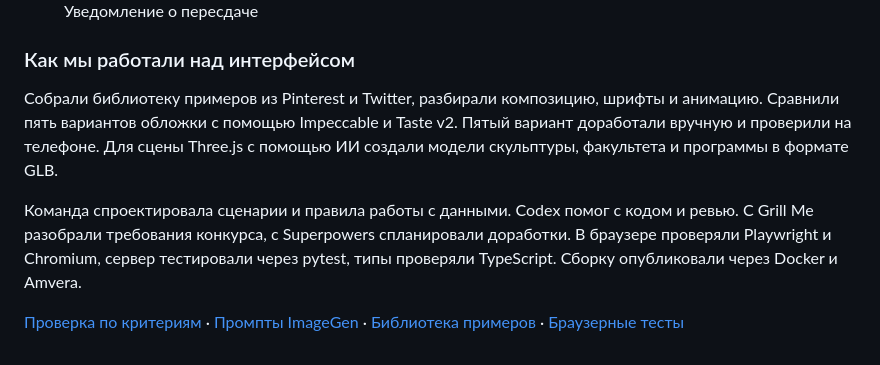
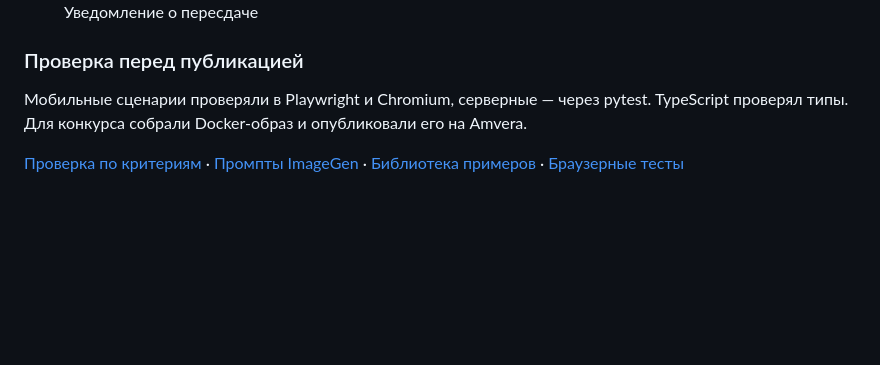
Before and after one commit to mirovif/MGIMO-HACK, a Markdown page: docs/CONTEST_REPORT.md, the part around one of its changes. Drawn GitHub-style; blank space fills up the shorter version.

```diff
--- a/docs/CONTEST_REPORT.md
+++ b/docs/CONTEST_REPORT.md
@@ -99,10 +149,8 @@ Polza AI получает текущий вопрос и публичные вы
   <figure><img src="contest/evidence/retake-notice-mobile.png" alt="Уведомление о пересдаче с переходом в форму"><figcaption>Уведомление о пересдаче</figcaption></figure>
 </div>
 
-### Как мы работали над интерфейсом
+### Проверка перед публикацией
 
-Собрали библиотеку примеров из Pinterest и Twitter, разбирали композицию, шрифты и анимацию. Сравнили пять вариантов обложки с помощью Impeccable и Taste v2. Пятый вариант доработали вручную и проверили на телефоне. Для сцены Three.js с помощью ИИ создали модели скульптуры, факультета и программы в формате GLB.
-
-Команда спроектировала сценарии и правила работы с данными. Codex помог с кодом и ревью. С Grill Me разобрали требования конкурса, с Superpowers спланировали доработки. В браузере проверяли Playwright и Chromium, сервер тестировали через pytest, типы проверяли TypeScript. Сборку опубликовали через Docker и Amvera.
+Мобильные сценарии проверяли в Playwright и Chromium, серверные — через pytest. TypeScript проверял типы. Для конкурса собрали Docker-образ и опубликовали его на Amvera.
 
 [Проверка по критериям](contest/UTRET-criteria.pdf) · [Промпты ImageGen](contest/AI_PROMPTS.md) · [Библиотека примеров](https://github.com/mirovif/UTRET/tree/design_library/design-inspiration-library) · [Браузерные тесты](../frontend/tests)
```
Also changed, not shown: other parts of docs/CONTEST_REPORT.md (+50 -0 lines), docs/contest/evidence/moscow-login.jpg (added), 1 other file.
